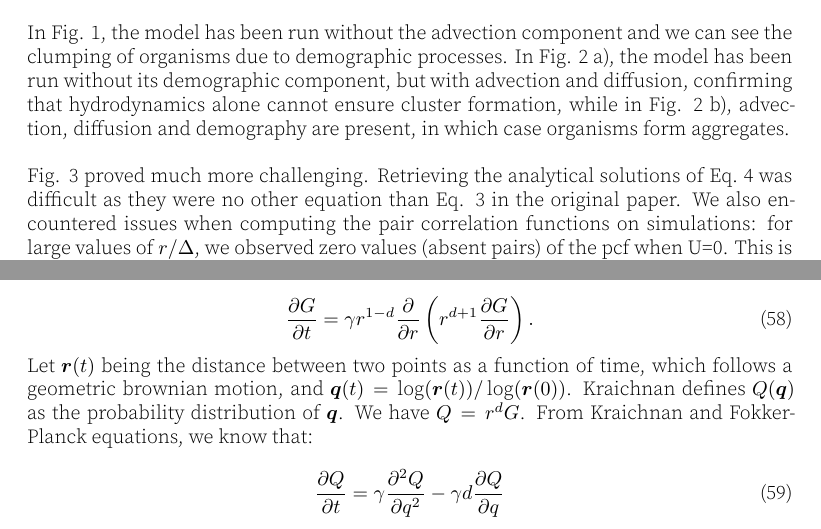
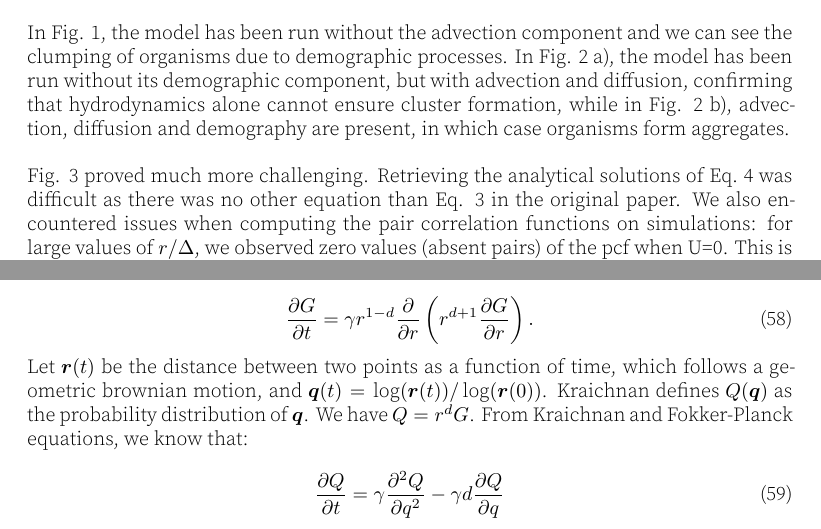
Before and after one commit to rajeshrinet/brownian_bug_fluid, a LaTeX document (article/article.tex, which reads article/content.tex, article/supplementary.tex): two parts of pages 5 and 14 of 16, joined at a grey line, cut so that both start at the same text. The pictures show the PDF file article/article.pdf that the author committed with the source.

Commit message:
Last corrections from CP

```diff
--- a/article/content.tex
+++ b/article/content.tex
@@ -191,7 +191,7 @@ We were able to reproduce the three figures of Young et al. \cite{young_reproduc
 
 In Fig. \ref{fig:spatial_fig1}, the model has been run without the advection component and we can see the clumping of organisms due to demographic processes. In Fig. \ref{fig:spatial_fig2} a), the model has been run without its demographic component, but with advection and diffusion, confirming that hydrodynamics alone cannot ensure cluster formation, while in Fig.  \ref{fig:spatial_fig2} b), advection, diffusion and demography are present, in which case organisms form aggregates.\\
 
-Fig. \ref{fig:pcf_Fig3} proved much more challenging. Retrieving the analytical solutions of Eq.~\ref{eq:eq_2_Young_reduced} was difficult as they were no other equation than Eq. \ref{eq:eq_2_Young_total} in the original paper. We also encountered issues when computing the pair correlation functions on simulations: for large values of $r/\Delta$, we observed zero values (absent pairs) of the pcf when U=0. This is a sampling effect as pcf values get very low for large distances without advection, even though we multiplied the study area by 10 to produce Fig.  \ref{fig:pcf_Fig3} and counter such effects. Despite the missing values, we can confirm that simulated and analytical pcf match (Fig. \ref{fig:pcf_Fig3}), with a slight underestimation by the simulations. The pcf also got closer to 1 than the analytical predictions for large values of $r$. %% F: predictions -> analytical predictions?
+Fig. \ref{fig:pcf_Fig3} proved much more challenging. Retrieving the analytical solutions of Eq.~\ref{eq:eq_2_Young_reduced} was difficult as there was no other equation than Eq. \ref{eq:eq_2_Young_total} in the original paper. We also encountered issues when computing the pair correlation functions on simulations: for large values of $r/\Delta$, we observed zero values (absent pairs) of the pcf when U=0. This is a sampling effect as pcf values get very low for large distances without advection, even though we multiplied the study area by 10 to produce Fig.  \ref{fig:pcf_Fig3} and counter such effects. Despite the missing values, we can confirm that simulated and analytical pcf match (Fig. \ref{fig:pcf_Fig3}), with a slight underestimation by the simulations. The pcf also got closer to 1 than the analytical predictions for large values of $r$. %% F: predictions -> analytical predictions?
 
 \begin{figure}[H]
 \begin{center}
--- a/article/supplementary.tex
+++ b/article/supplementary.tex
@@ -340,7 +340,7 @@ Using the Kraichnan equations \cite{kraichnan_convection_1974}, we prove that, t
 \end{equation}
 
 Let $\boldsymbol{r}(t)$
-being the distance between two points as a function of time, which follows a geometric brownian motion, and $\boldsymbol{q}(t)=\log(\boldsymbol{r}(t))/\log(\boldsymbol{r}(0))$.
+be the distance between two points as a function of time, which follows a geometric brownian motion, and $\boldsymbol{q}(t)=\log(\boldsymbol{r}(t))/\log(\boldsymbol{r}(0))$.
 Kraichnan defines $Q(\boldsymbol{q})$ as the probability distribution
 of $\boldsymbol{q}$. We have $Q=r^{d}G$. From Kraichnan and Fokker-Planck equations, we know that:
 
```
Also changed, not shown: article/article.pdf, article/content.tex (2 more changed lines), article/supplementary.tex (4 more changed lines).
